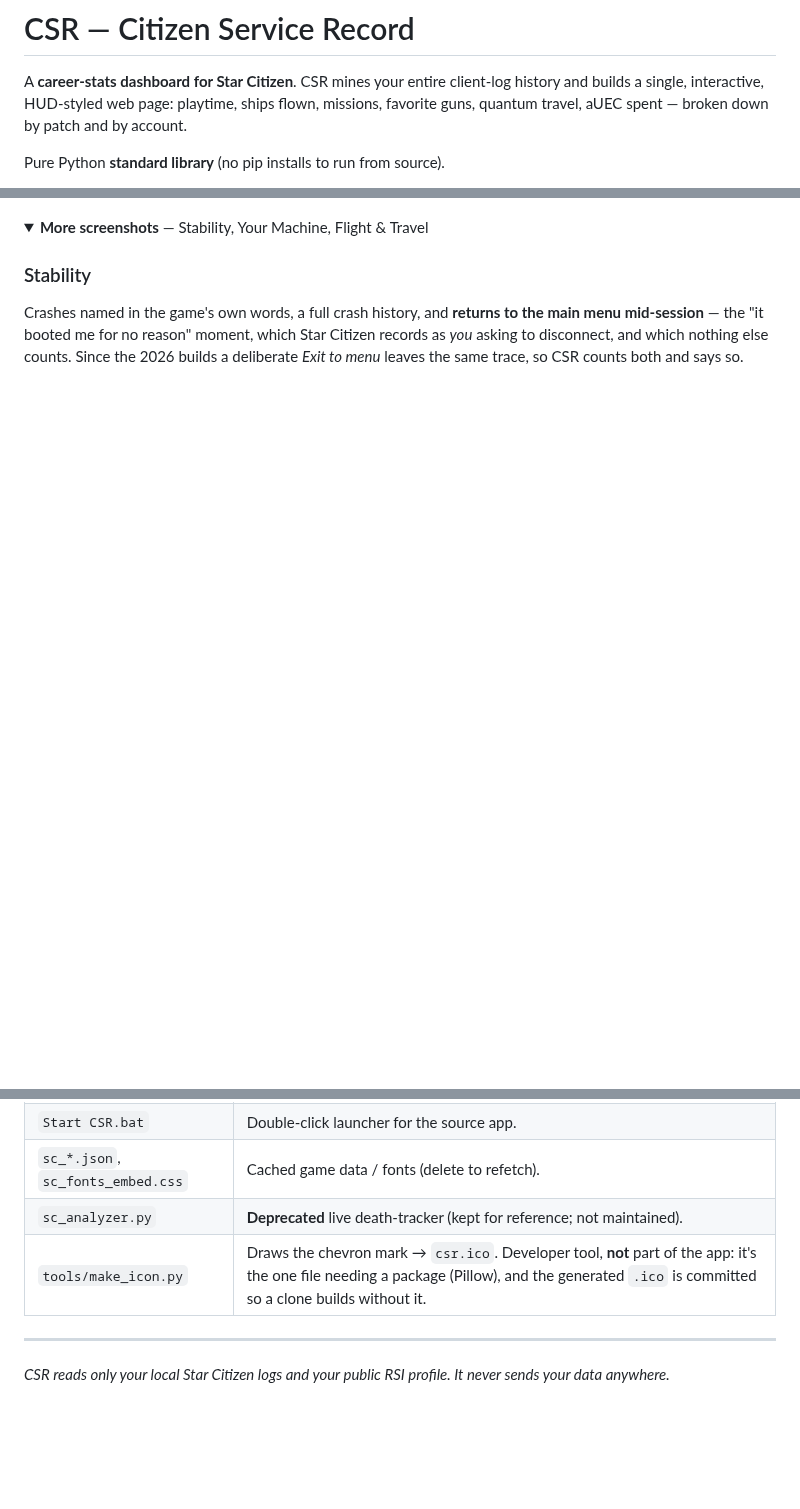
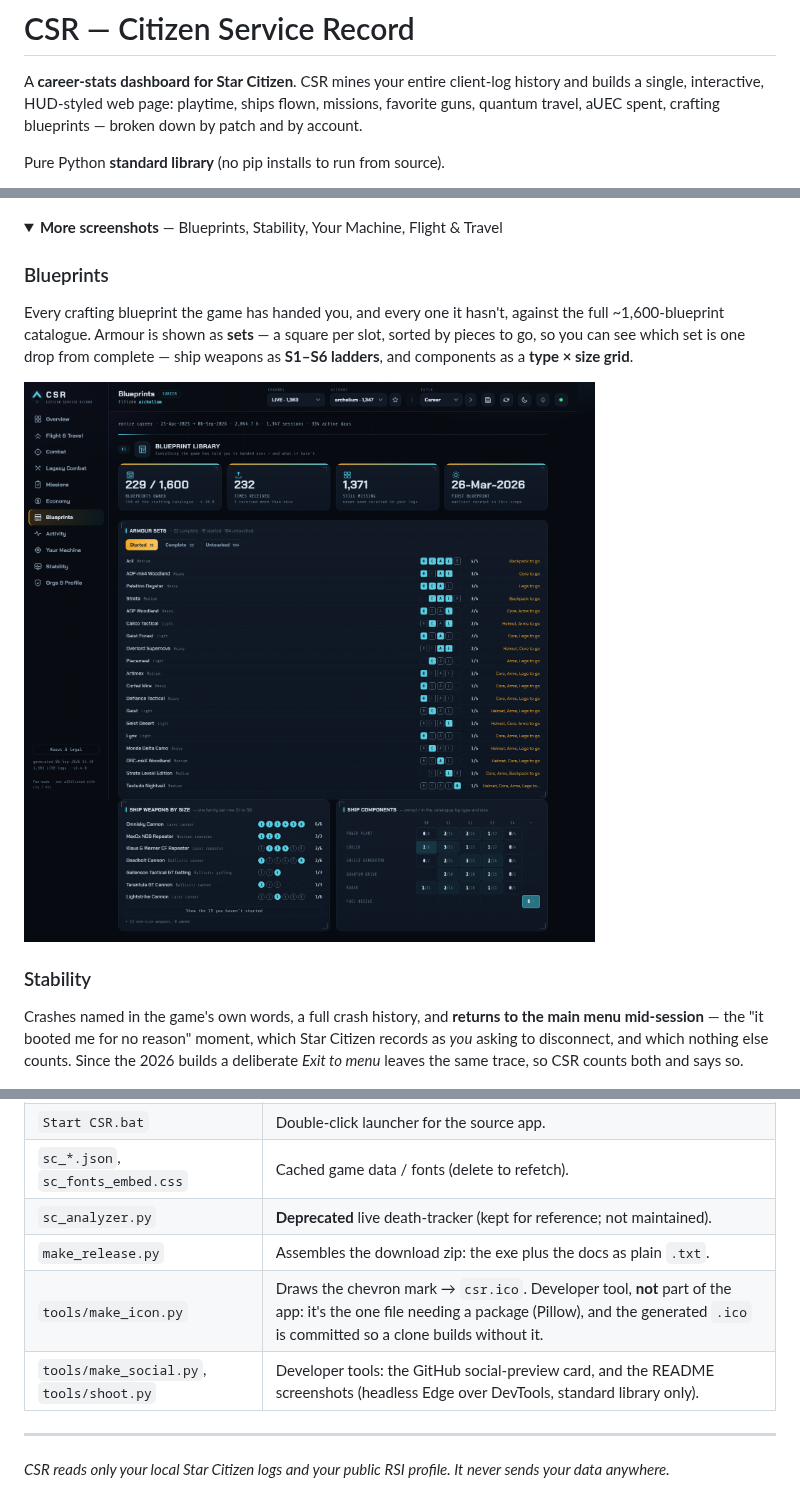
Before and after one commit to archelium/csr, a Markdown page: README.md, 3 parts joined by grey strips. Drawn GitHub-style; pictures changed too: docs/img/blueprints.png (added); folded sections open; blank space fills up the shorter version.

Commit message:
docs: README for 1.4.0 — Blueprints screenshot, intro, file table; tools/shoot.py captures the screenshots

```diff
--- a/README.md
+++ b/README.md
@@ -2,8 +2,8 @@
 
 A **career-stats dashboard for Star Citizen**. CSR mines your entire client-log
 history and builds a single, interactive, HUD-styled web page: playtime, ships
-flown, missions, favorite guns, quantum travel, aUEC spent — broken down by
-patch and by account.
+flown, missions, favorite guns, quantum travel, aUEC spent, crafting blueprints —
+broken down by patch and by account.
 
 Pure Python **standard library** (no pip installs to run from source).
 
@@ -18,7 +18,16 @@ builds, so expect gaps or misparsed figures outside that range — and please
 ![Overview — profile, career snapshot and playtime by patch](docs/img/overview.png)
 
 <details>
-<summary><b>More screenshots</b> — Stability, Your Machine, Flight &amp; Travel</summary>
+<summary><b>More screenshots</b> — Blueprints, Stability, Your Machine, Flight &amp; Travel</summary>
+
+### Blueprints
+
+Every crafting blueprint the game has handed you, and every one it hasn't, against the
+full ~1,600-blueprint catalogue. Armour is shown as **sets** — a square per slot, sorted by
+pieces to go, so you can see which set is one drop from complete — ship weapons as
+**S1–S6 ladders**, and components as a **type × size grid**.
+
+![Blueprints — armour sets, ship-weapon ladders and the component grid](docs/img/blueprints.png)
 
 ### Stability
 
@@ -255,7 +264,9 @@ drop a `csr.ico` next to `csr.spec` and rebuild.
 | `Start CSR.bat` | Double-click launcher for the source app. |
 | `sc_*.json`, `sc_fonts_embed.css` | Cached game data / fonts (delete to refetch). |
 | `sc_analyzer.py` | **Deprecated** live death-tracker (kept for reference; not maintained). |
+| `make_release.py` | Assembles the download zip: the exe plus the docs as plain `.txt`. |
 | `tools/make_icon.py` | Draws the chevron mark → `csr.ico`. Developer tool, **not** part of the app: it's the one file needing a package (Pillow), and the generated `.ico` is committed so a clone builds without it. |
+| `tools/make_social.py`, `tools/shoot.py` | Developer tools: the GitHub social-preview card, and the README screenshots (headless Edge over DevTools, standard library only). |
 
 ---
 
```
Also changed, not shown: 1 other file.
